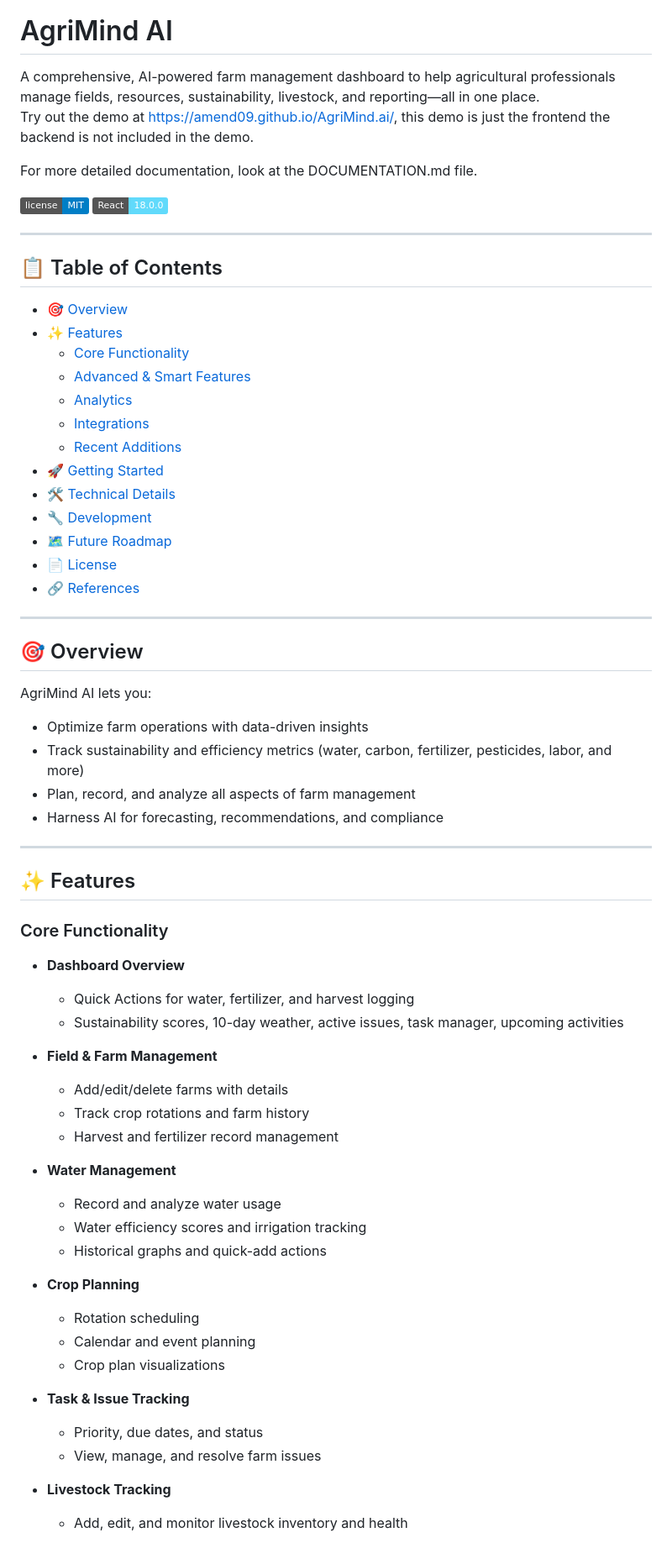
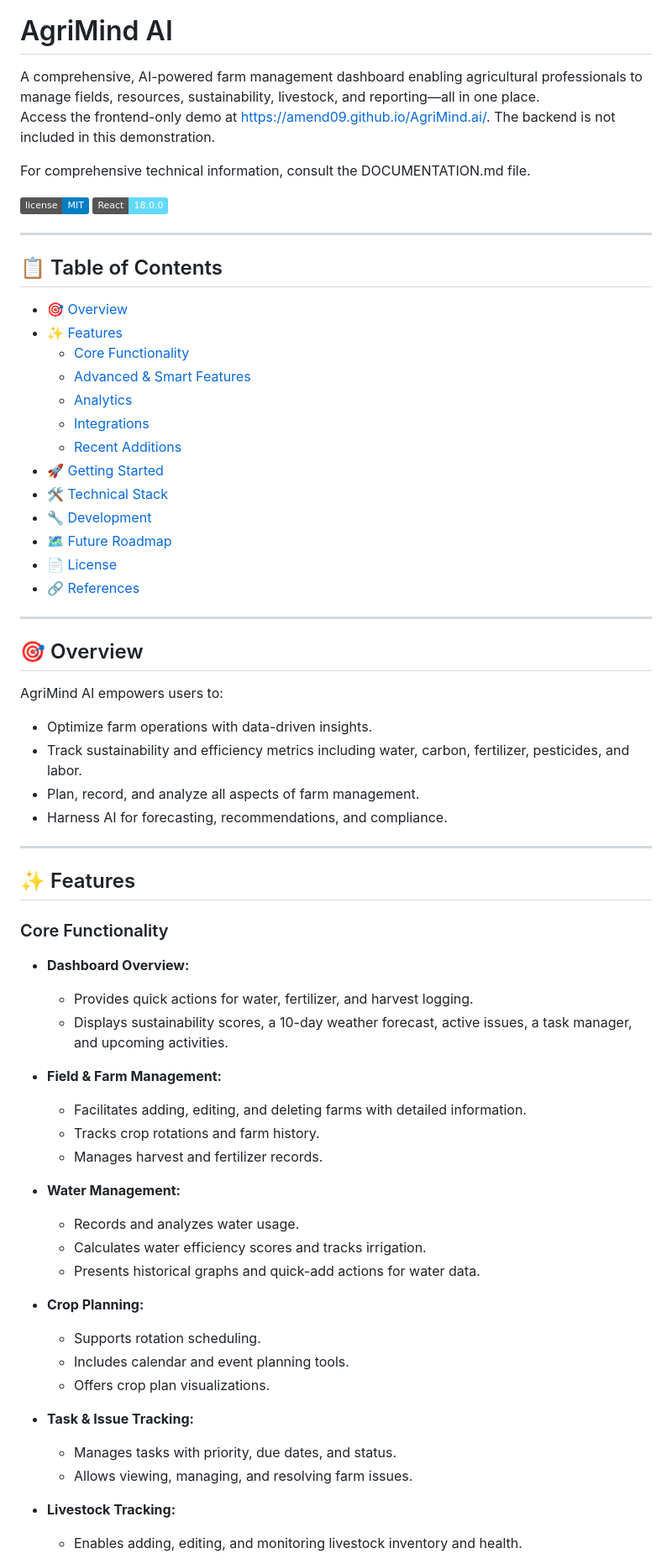
Before and after one commit to AMEND09/tsa2025, a Markdown page: README.md, the part around one of its changes. Shown at 84% size. Drawn GitHub-style; badges without logos.

```diff
--- a/README.md
+++ b/README.md
@@ -2,11 +2,11 @@
   <img src="https://github.com/user-attachments/assets/13f974b8-1848-4b73-adf8-0c8a9c2d9a7c" width="80px" alt="logo" style="margin-right: 10px;">
   <h1>AgriMind AI</h1>
 </div>
-A comprehensive, AI-powered farm management dashboard to help agricultural professionals manage fields, resources, sustainability, livestock, and reporting—all in one place.
+A comprehensive, AI-powered farm management dashboard enabling agricultural professionals to manage fields, resources, sustainability, livestock, and reporting—all in one place.
 
-Try out the demo at https://amend09.github.io/AgriMind.ai/, this demo is just the frontend the backend is not included in the demo.
+Access the frontend-only demo at https://amend09.github.io/AgriMind.ai/. The backend is not included in this demonstration.
 
-For more detailed documentation, look at the DOCUMENTATION.md file.
+For comprehensive technical information, consult the DOCUMENTATION.md file.
 
 ![License](https://img.shields.io/badge/license-MIT-blue.svg)
 ![React](https://img.shields.io/badge/React-18.0.0-61dafb.svg)
@@ -23,7 +23,7 @@ For more detailed documentation, look at the DOCUMENTATION.md file.
   - [Integrations](#integrations)
   - [Recent Additions](#recent-additions)
 - [🚀 Getting Started](#-getting-started)
-- [🛠️ Technical Details](#-technical-stack)
+- [🛠️ Technical Stack](#-technical-stack)
 - [🔧 Development](#-development)
 - [🗺️ Future Roadmap](#-future-roadmap)
 - [📄 License](#-license)
@@ -33,11 +33,11 @@ For more detailed documentation, look at the DOCUMENTATION.md file.
 
 ## 🎯 Overview
 
-AgriMind AI lets you:
-- Optimize farm operations with data-driven insights
-- Track sustainability and efficiency metrics (water, carbon, fertilizer, pesticides, labor, and more)
-- Plan, record, and analyze all aspects of farm management
-- Harness AI for forecasting, recommendations, and compliance
+AgriMind AI empowers users to:
+- Optimize farm operations with data-driven insights.
+- Track sustainability and efficiency metrics including water, carbon, fertilizer, pesticides, and labor.
+- Plan, record, and analyze all aspects of farm management.
+- Harness AI for forecasting, recommendations, and compliance.
 
 ---
 
@@ -45,29 +45,29 @@ AgriMind AI lets you:
 
 ### Core Functionality
 
-- **Dashboard Overview**
-  - Quick Actions for water, fertilizer, and harvest logging
-  - Sustainability scores, 10-day weather, active issues, task manager, upcoming activities
+- **Dashboard Overview:**
+  - Provides quick actions for water, fertilizer, and harvest logging.
+  - Displays sustainability scores, a 10-day weather forecast, active issues, a task manager, and upcoming activities.
 
-- **Field & Farm Management**
-  - Add/edit/delete farms with details
-  - Track crop rotations and farm history
-  - Harvest and fertilizer record management
+- **Field & Farm Management:**
+  - Facilitates adding, editing, and deleting farms with detailed information.
+  - Tracks crop rotations and farm history.
+  - Manages harvest and fertilizer records.
 
-- **Water Management**
-  - Record and analyze water usage
-  - Water efficiency scores and irrigation tracking
-  - Historical graphs and quick-add actions
+- **Water Management:**
+  - Records and analyzes water usage.
+  - Calculates water efficiency scores and tracks irrigation.
+  - Presents historical graphs and quick-add actions for water data.
 
-- **Crop Planning**
-  - Rotation scheduling
-  - Calendar and event planning
-  - Crop plan visualizations
+- **Crop Planning:**
+  - Supports rotation scheduling.
+  - Includes calendar and event planning tools.
+  - Offers crop plan visualizations.
 
-- **Task & Issue Tracking**
-  - Priority, due dates, and status
-  - View, manage, and resolve farm issues
+- **Task & Issue Tracking:**
+  - Manages tasks with priority, due dates, and status.
+  - Allows viewing, managing, and resolving farm issues.
 
-- **Livestock Tracking**
-  - Add, edit, and monitor livestock inventory and health
+- **Livestock Tracking:**
+  - Enables adding, editing, and monitoring livestock inventory and health.
 
```
Also changed, not shown: other parts of README.md (+45 -45 lines).
